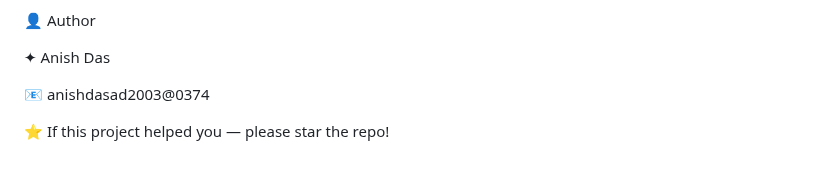
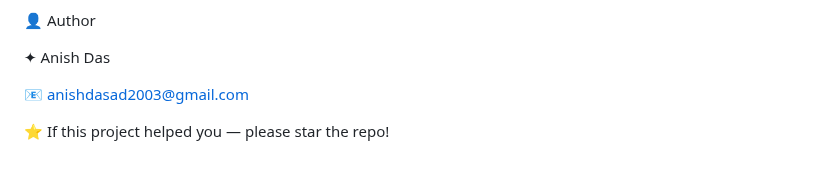
Before and after one commit to anish2409/Diamond-Price-Prediction, a Markdown page: README.md, the part around the change. GitHub-like rendering.

Commit message:
Update email address in README.md

```diff
--- a/README.md
+++ b/README.md
@@ -122,6 +122,6 @@ Licensed under MIT License.
 
 ✦ Anish Das
 
-📧 anishdasad2003@0374
+📧 anishdasad2003@gmail.com
 
 ⭐ If this project helped you — please star the repo!
```
